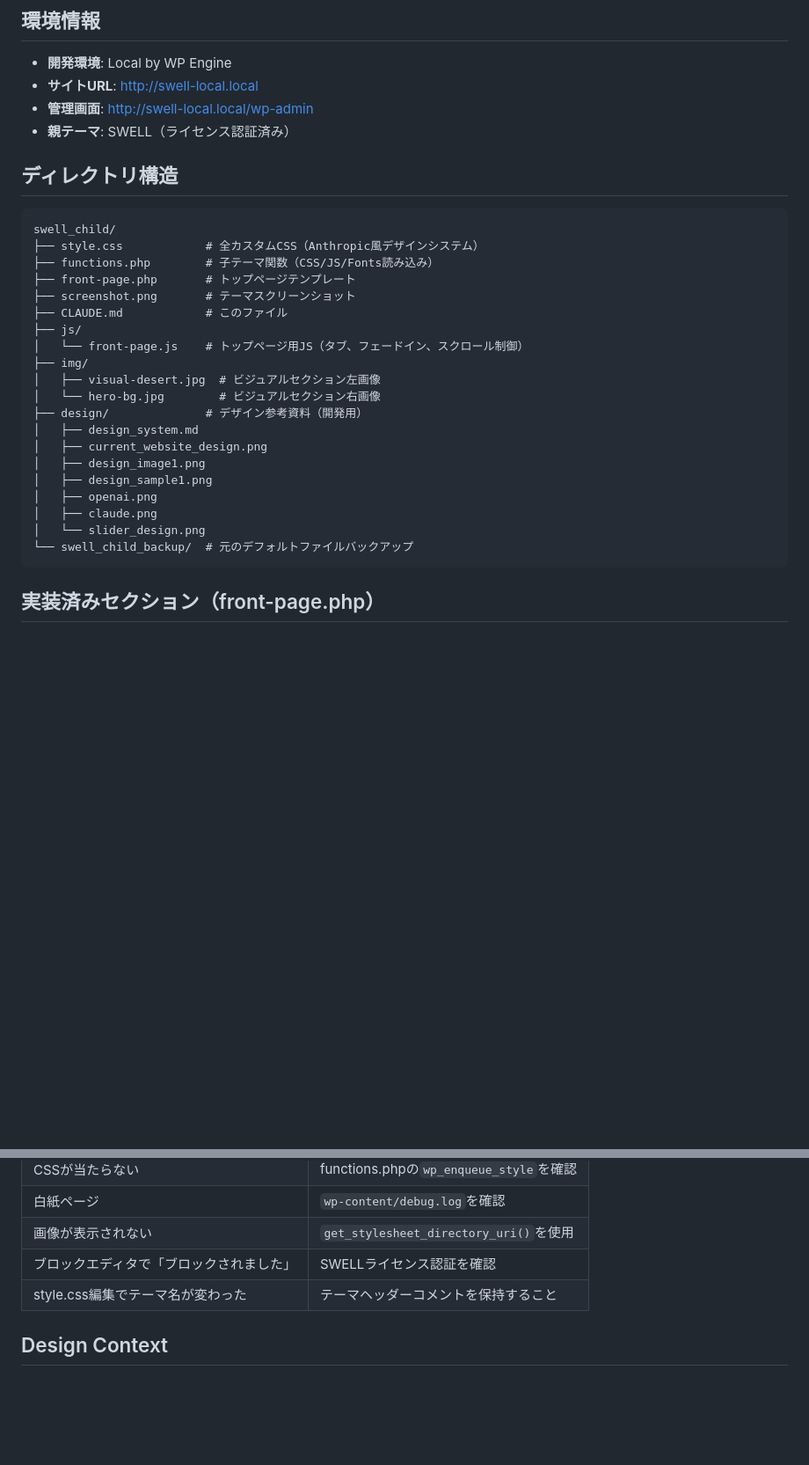
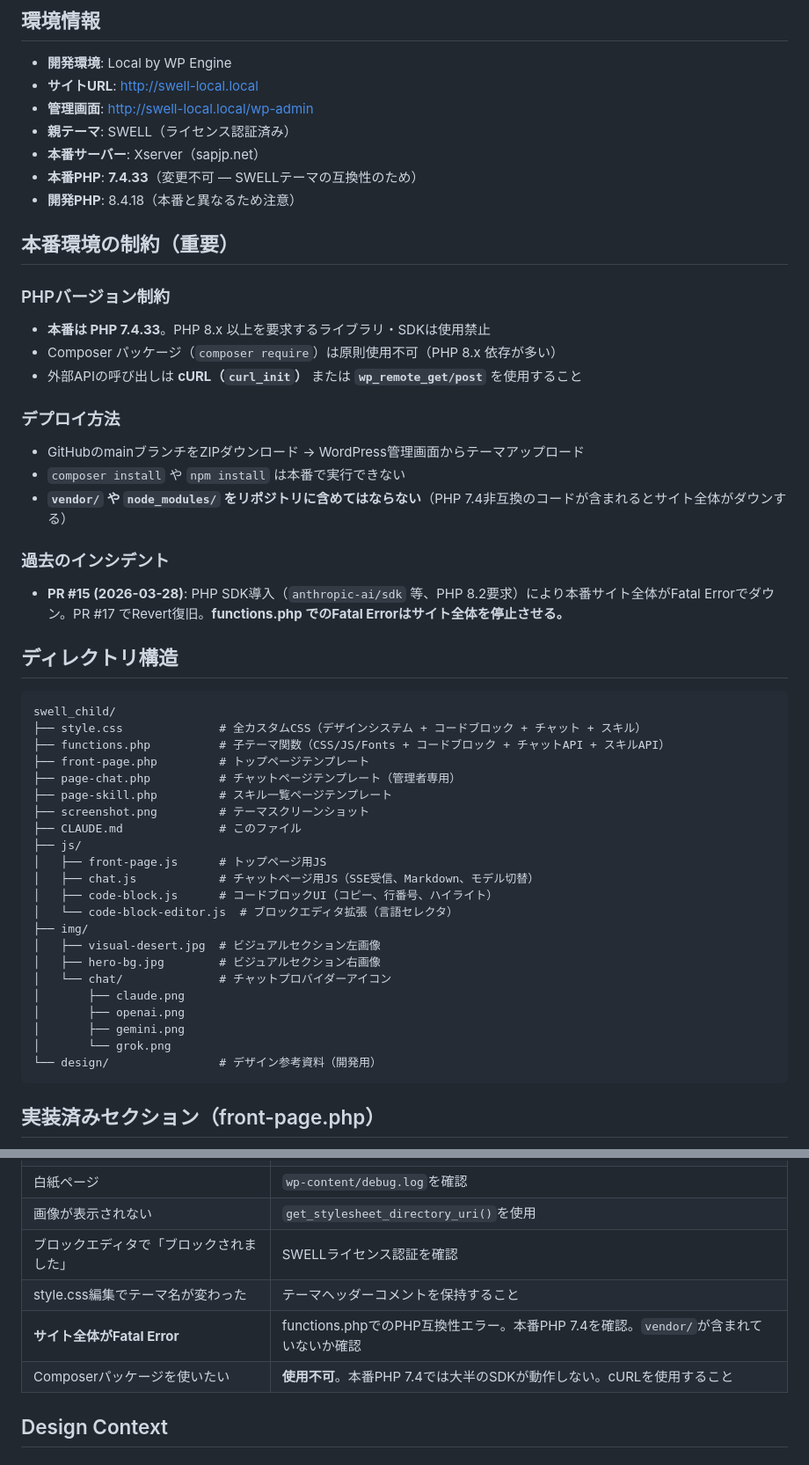
Before and after one commit to yuto2245/swell_child, a Markdown page: CLAUDE.md, 2 parts joined by grey strips. Shown at 88% size. GitHub-like rendering; blank space fills up the shorter version.

Commit message:
CLAUDE.md: 本番環境の制約と再発防止策を追記
- 本番PHP 7.4.33の制約を明記（PHP 8.x SDK使用禁止）
- Composerパッケージ使用不可、vendor/含めてはならない旨を追記
- デプロイ方法（GitHubダウンロード→テーマアップロード）を明記
- PR#15インシデントの記録
- ディレクトリ構造を最新化
- よくある問題にFatal Error対処を追加

https://claude.ai/code/session_01YQCGAuGPCZz7sSenrP5Dzv

````diff
--- a/CLAUDE.md
+++ b/CLAUDE.md
@@ -10,30 +10,50 @@ WordPress SWELL テーマの子テーマで、**Anthropic風の洗練されたUI
 - **サイトURL**: http://swell-local.local
 - **管理画面**: http://swell-local.local/wp-admin
 - **親テーマ**: SWELL（ライセンス認証済み）
+- **本番サーバー**: Xserver（sapjp.net）
+- **本番PHP**: **7.4.33**（変更不可 — SWELLテーマの互換性のため）
+- **開発PHP**: 8.4.18（本番と異なるため注意）
+
+## 本番環境の制約（重要）
+
+### PHPバージョン制約
+- **本番は PHP 7.4.33**。PHP 8.x 以上を要求するライブラリ・SDKは使用禁止
+- Composer パッケージ（`composer require`）は原則使用不可（PHP 8.x 依存が多い）
+- 外部APIの呼び出しは **cURL（`curl_init`）** または **`wp_remote_get/post`** を使用すること
+
+### デプロイ方法
+- GitHubのmainブランチをZIPダウンロード → WordPress管理画面からテーマアップロード
+- `composer install` や `npm install` は本番で実行できない
+- **`vendor/` や `node_modules/` をリポジトリに含めてはならない**（PHP 7.4非互換のコードが含まれるとサイト全体がダウンする）
+
+### 過去のインシデント
+- **PR #15 (2026-03-28)**: PHP SDK導入（`anthropic-ai/sdk` 等、PHP 8.2要求）により本番サイト全体がFatal Errorでダウン。PR #17 でRevert復旧。**functions.php でのFatal Errorはサイト全体を停止させる。**
 
 ## ディレクトリ構造
 
 ```
 swell_child/
-├── style.css            # 全カスタムCSS（Anthropic風デザインシステム）
-├── functions.php        # 子テーマ関数（CSS/JS/Fonts読み込み）
-├── front-page.php       # トップページテンプレート
-├── screenshot.png       # テーマスクリーンショット
-├── CLAUDE.md            # このファイル
+├── style.css              # 全カスタムCSS（デザインシステム + コードブロック + チャット + スキル）
+├── functions.php          # 子テーマ関数（CSS/JS/Fonts + コードブロック + チャットAPI + スキルAPI）
+├── front-page.php         # トップページテンプレート
+├── page-chat.php          # チャットページテンプレート（管理者専用）
+├── page-skill.php         # スキル一覧ページテンプレート
+├── screenshot.png         # テーマスクリーンショット
+├── CLAUDE.md              # このファイル
 ├── js/
-│   └── front-page.js    # トップページ用JS（タブ、フェードイン、スクロール制御）
+│   ├── front-page.js      # トップページ用JS
+│   ├── chat.js            # チャットページ用JS（SSE受信、Markdown、モデル切替）
+│   ├── code-block.js      # コードブロックUI（コピー、行番号、ハイライト）
+│   └── code-block-editor.js  # ブロックエディタ拡張（言語セレクタ）
 ├── img/
 │   ├── visual-desert.jpg  # ビジュアルセクション左画像
-│   └── hero-bg.jpg        # ビジュアルセクション右画像
-├── design/              # デザイン参考資料（開発用）
-│   ├── design_system.md
-│   ├── current_website_design.png
-│   ├── design_image1.png
-│   ├── design_sample1.png
-│   ├── openai.png
-│   ├── claude.png
-│   └── slider_design.png
-└── swell_child_backup/  # 元のデフォルトファイルバックアップ
+│   ├── hero-bg.jpg        # ビジュアルセクション右画像
+│   └── chat/              # チャットプロバイダーアイコン
+│       ├── claude.png
+│       ├── openai.png
+│       ├── gemini.png
+│       └── grok.png
+└── design/                # デザイン参考資料（開発用）
 ```
 
 ## 実装済みセクション（front-page.php）
@@ -127,6 +147,8 @@ claude
 | 画像が表示されない | `get_stylesheet_directory_uri()`を使用 |
 | ブロックエディタで「ブロックされました」 | SWELLライセンス認証を確認 |
 | style.css編集でテーマ名が変わった | テーマヘッダーコメントを保持すること |
+| **サイト全体がFatal Error** | functions.phpでのPHP互換性エラー。本番PHP 7.4を確認。`vendor/`が含まれていないか確認 |
+| Composerパッケージを使いたい | **使用不可**。本番PHP 7.4では大半のSDKが動作しない。cURLを使用すること |
 
 ## Design Context
 
````
